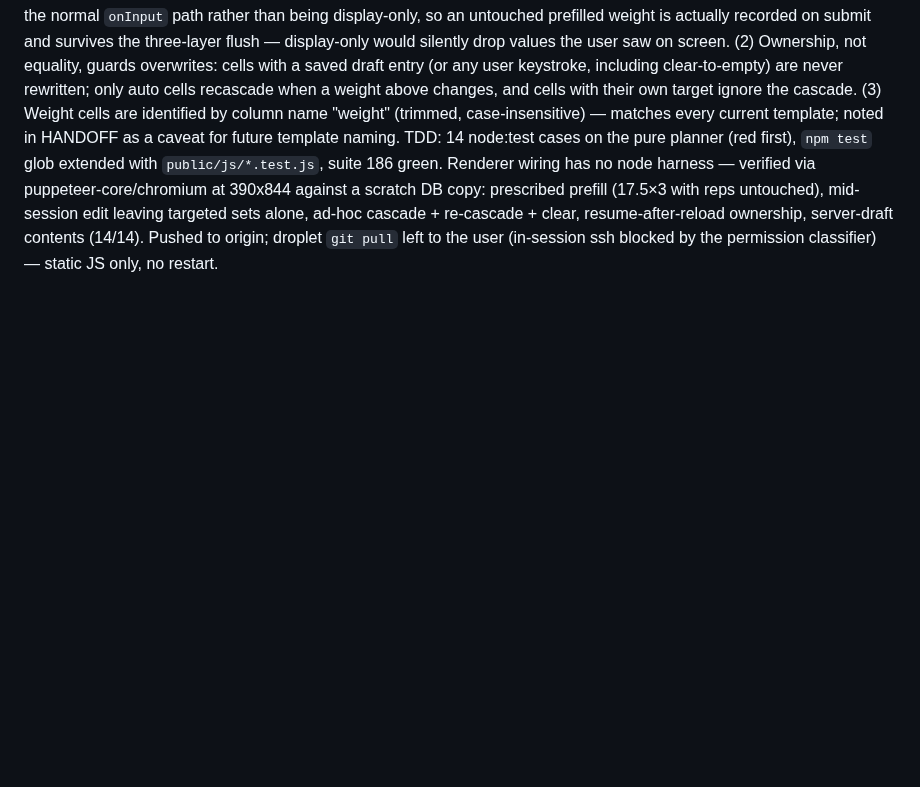
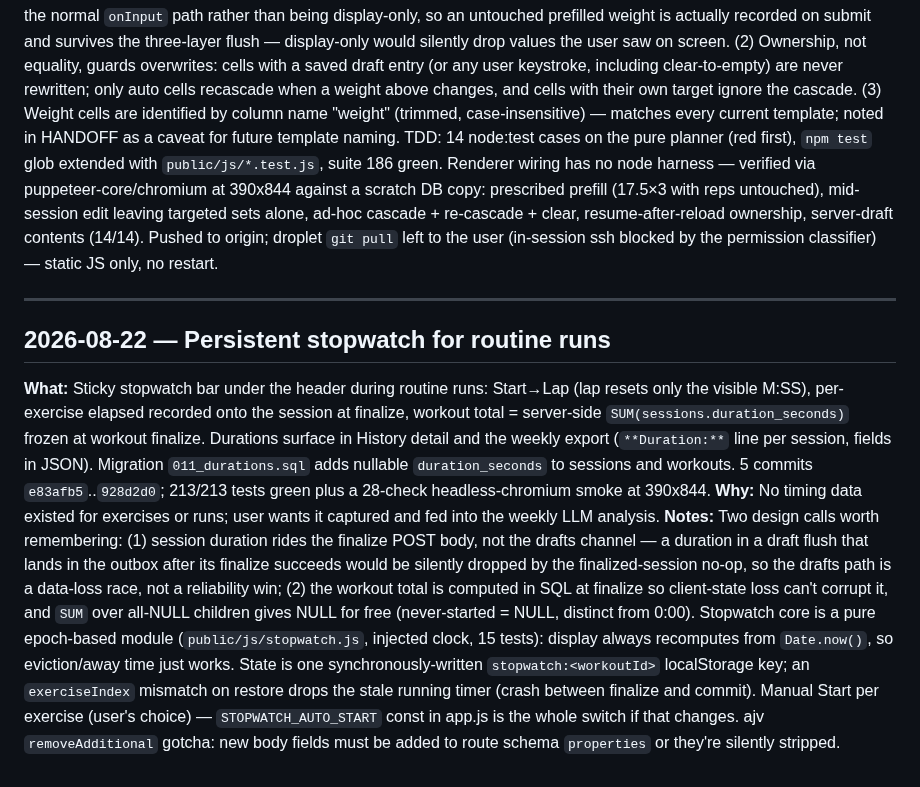
Before and after one commit to CMON1975/workouts, a Markdown page: PROCESS.md, the part around the change. Drawn GitHub-style; blank space fills up the shorter version.

Commit message:
docs: journal the routine-run stopwatch feature
Co-Authored-By: Claude Fable 5 <noreply@anthropic.com>

```diff
--- a/PROCESS.md
+++ b/PROCESS.md
@@ -163,3 +163,9 @@ Running log of work done with Claude Code.
 **What:** Weight-column inputs on the session form now prefill instead of starting blank: each weight cell takes its prescription target (`target_num`/`target_text`), else carries forward the nearest weight value above (typed or auto-filled). Filled values go through `onInput`, so they persist and sync exactly like typed input; reps/time stay manual. Pure planner in `public/js/autofill.js`; DOM wiring in `renderSessionForm`. Commits `e52fa88` (helper extraction refactor) + `2e80555` (feature).
 **Why:** HANDOFF flag from the health repo — user note on the 2026-08-03 DB row A session: weight almost never changes mid-session, so retyping it per set is pure friction.
 **Notes:** Key decisions: (1) prefill writes into the draft via the normal `onInput` path rather than being display-only, so an untouched prefilled weight is actually recorded on submit and survives the three-layer flush — display-only would silently drop values the user saw on screen. (2) Ownership, not equality, guards overwrites: cells with a saved draft entry (or any user keystroke, including clear-to-empty) are never rewritten; only auto cells recascade when a weight above changes, and cells with their own target ignore the cascade. (3) Weight cells are identified by column name "weight" (trimmed, case-insensitive) — matches every current template; noted in HANDOFF as a caveat for future template naming. TDD: 14 node:test cases on the pure planner (red first), `npm test` glob extended with `public/js/*.test.js`, suite 186 green. Renderer wiring has no node harness — verified via puppeteer-core/chromium at 390x844 against a scratch DB copy: prescribed prefill (17.5×3 with reps untouched), mid-session edit leaving targeted sets alone, ad-hoc cascade + re-cascade + clear, resume-after-reload ownership, server-draft contents (14/14). Pushed to origin; droplet `git pull` left to the user (in-session ssh blocked by the permission classifier) — static JS only, no restart.
+
+---
+## 2026-08-22 — Persistent stopwatch for routine runs
+**What:** Sticky stopwatch bar under the header during routine runs: Start→Lap (lap resets only the visible M:SS), per-exercise elapsed recorded onto the session at finalize, workout total = server-side `SUM(sessions.duration_seconds)` frozen at workout finalize. Durations surface in History detail and the weekly export (`**Duration:**` line per session, fields in JSON). Migration `011_durations.sql` adds nullable `duration_seconds` to sessions and workouts. 5 commits `e83afb5`..`928d2d0`; 213/213 tests green plus a 28-check headless-chromium smoke at 390x844.
+**Why:** No timing data existed for exercises or runs; user wants it captured and fed into the weekly LLM analysis.
+**Notes:** Two design calls worth remembering: (1) session duration rides the finalize POST body, not the drafts channel — a duration in a draft flush that lands in the outbox after its finalize succeeds would be silently dropped by the finalized-session no-op, so the drafts path is a data-loss race, not a reliability win; (2) the workout total is computed in SQL at finalize so client-state loss can't corrupt it, and `SUM` over all-NULL children gives NULL for free (never-started = NULL, distinct from 0:00). Stopwatch core is a pure epoch-based module (`public/js/stopwatch.js`, injected clock, 15 tests): display always recomputes from `Date.now()`, so eviction/away time just works. State is one synchronously-written `stopwatch:<workoutId>` localStorage key; an `exerciseIndex` mismatch on restore drops the stale running timer (crash between finalize and commit). Manual Start per exercise (user's choice) — `STOPWATCH_AUTO_START` const in app.js is the whole switch if that changes. ajv `removeAdditional` gotcha: new body fields must be added to route schema `properties` or they're silently stripped.
```
